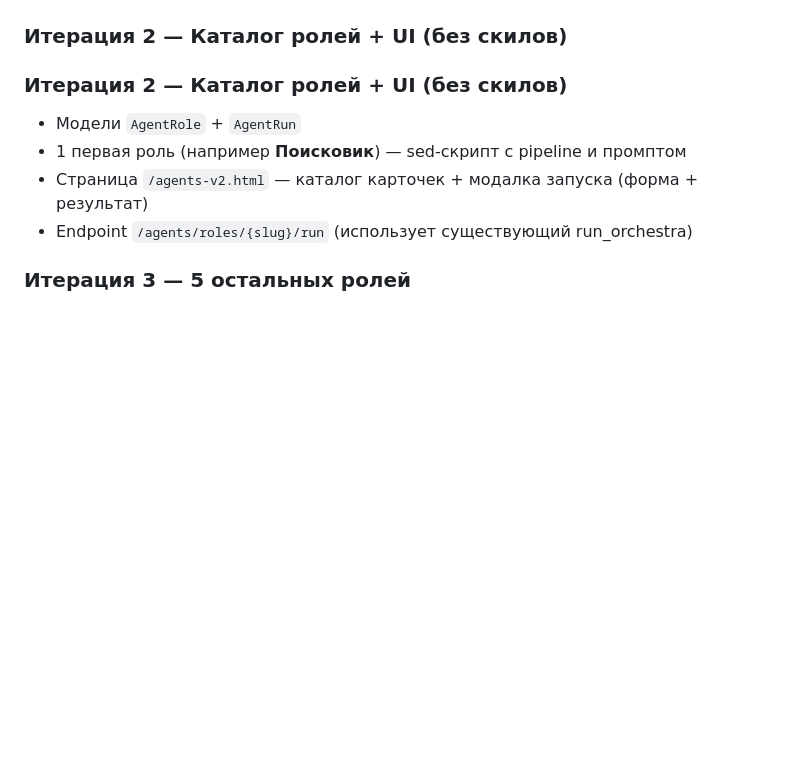
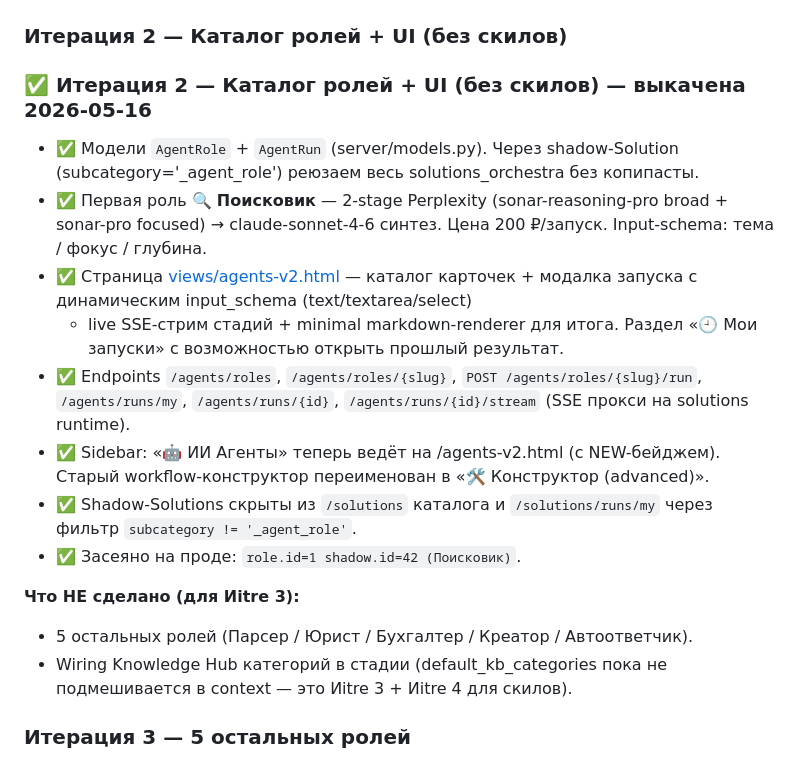
Before and after one commit to VidyakovD/AI-CHE, a Markdown page: docs/modules/22-agents-v2-roadmap.md, the part around the change. Rendered like a GitHub page; blank space fills up the shorter version.

Commit message:
docs(agents-v2): зафиксирован прогресс Итерации 2
Iter 2 ✅ выкачена 2026-05-16. Подробности в roadmap.

Co-Authored-By: Claude Opus 4.7 (1M context) <noreply@anthropic.com>

```diff
--- a/docs/modules/22-agents-v2-roadmap.md
+++ b/docs/modules/22-agents-v2-roadmap.md
@@ -147,11 +147,29 @@ Backend (упрощённо):
 
 ### Итерация 2 — Каталог ролей + UI (без скилов)
 
-### Итерация 2 — Каталог ролей + UI (без скилов)
-- Модели `AgentRole` + `AgentRun`
-- 1 первая роль (например **Поисковик**) — sed-скрипт с pipeline и промптом
-- Страница `/agents-v2.html` — каталог карточек + модалка запуска (форма + результат)
-- Endpoint `/agents/roles/{slug}/run` (использует существующий run_orchestra)
+### ✅ Итерация 2 — Каталог ролей + UI (без скилов) — выкачена 2026-05-16
+- ✅ Модели `AgentRole` + `AgentRun` (server/models.py). Через shadow-Solution
+  (subcategory='_agent_role') реюзаем весь solutions_orchestra без копипасты.
+- ✅ Первая роль 🔍 **Поисковик** — 2-stage Perplexity (sonar-reasoning-pro
+  broad + sonar-pro focused) → claude-sonnet-4-6 синтез. Цена 200 ₽/запуск.
+  Input-schema: тема / фокус / глубина.
+- ✅ Страница [views/agents-v2.html](../../views/agents-v2.html) — каталог
+  карточек + модалка запуска с динамическим input_schema (text/textarea/select)
+  + live SSE-стрим стадий + minimal markdown-renderer для итога. Раздел
+  «🕘 Мои запуски» с возможностью открыть прошлый результат.
+- ✅ Endpoints `/agents/roles`, `/agents/roles/{slug}`, `POST /agents/roles/{slug}/run`,
+  `/agents/runs/my`, `/agents/runs/{id}`, `/agents/runs/{id}/stream` (SSE прокси
+  на solutions runtime).
+- ✅ Sidebar: «🤖 ИИ Агенты» теперь ведёт на /agents-v2.html (с NEW-бейджем).
+  Старый workflow-конструктор переименован в «🛠 Конструктор (advanced)».
+- ✅ Shadow-Solutions скрыты из `/solutions` каталога и `/solutions/runs/my`
+  через фильтр `subcategory != '_agent_role'`.
+- ✅ Засеяно на проде: `role.id=1 shadow.id=42 (Поисковик)`.
+
+**Что НЕ сделано (для Иitre 3):**
+- 5 остальных ролей (Парсер / Юрист / Бухгалтер / Креатор / Автоответчик).
+- Wiring Knowledge Hub категорий в стадии (default_kb_categories пока не
+  подмешивается в context — это Иitre 3 + Иitre 4 для скилов).
 
 ### Итерация 3 — 5 остальных ролей
 - Парсер · Юрист · Бухгалтер · Креатор · Автоответчик
```
Also changed, not shown: TODO_NEXT.md (+2 -2 lines).
